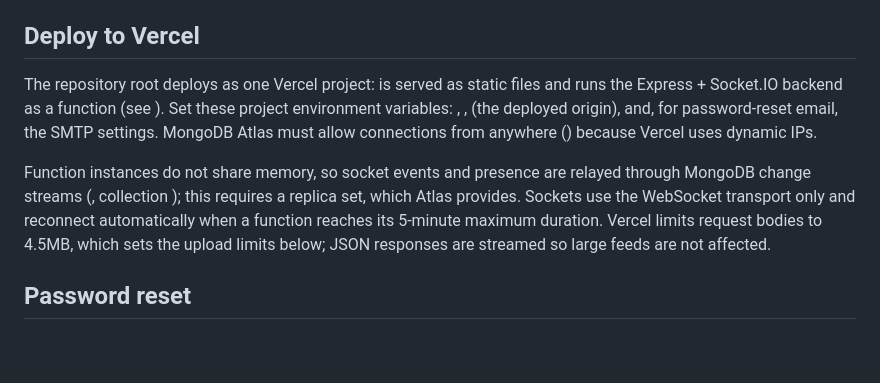
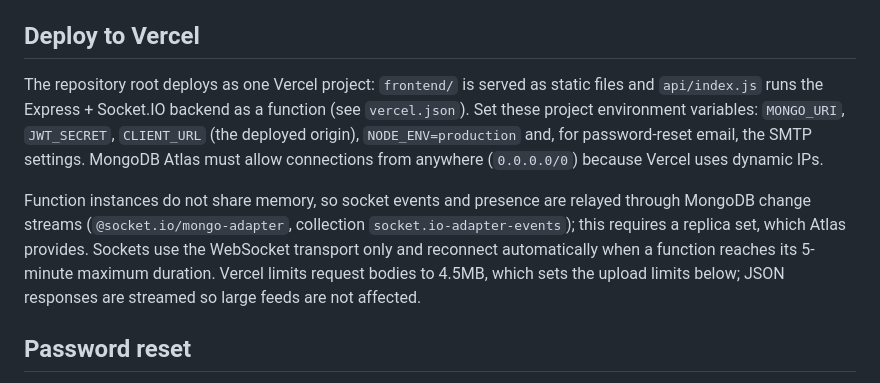
Before and after one commit to abdulbasit-dev31/Socio-Verse, a Markdown page: README.md, the part around the change. Drawn GitHub-style; blank space fills up the shorter version.

Commit message:
Fix README Vercel deployment section formatting
Co-Authored-By: Claude Opus 5.5 <noreply@anthropic.com>

```diff
--- a/README.md
+++ b/README.md
@@ -14,9 +14,9 @@ Database connection failures stop startup with a clear error. Verify the connect
 
 ## Deploy to Vercel
 
-The repository root deploys as one Vercel project:  is served as static files and  runs the Express + Socket.IO backend as a function (see ). Set these project environment variables: , ,  (the deployed origin),  and, for password-reset email, the SMTP settings. MongoDB Atlas must allow connections from anywhere () because Vercel uses dynamic IPs.
+The repository root deploys as one Vercel project: `frontend/` is served as static files and `api/index.js` runs the Express + Socket.IO backend as a function (see `vercel.json`). Set these project environment variables: `MONGO_URI`, `JWT_SECRET`, `CLIENT_URL` (the deployed origin), `NODE_ENV=production` and, for password-reset email, the SMTP settings. MongoDB Atlas must allow connections from anywhere (`0.0.0.0/0`) because Vercel uses dynamic IPs.
 
-Function instances do not share memory, so socket events and presence are relayed through MongoDB change streams (, collection ); this requires a replica set, which Atlas provides. Sockets use the WebSocket transport only and reconnect automatically when a function reaches its 5-minute maximum duration. Vercel limits request bodies to 4.5MB, which sets the upload limits below; JSON responses are streamed so large feeds are not affected.
+Function instances do not share memory, so socket events and presence are relayed through MongoDB change streams (`@socket.io/mongo-adapter`, collection `socket.io-adapter-events`); this requires a replica set, which Atlas provides. Sockets use the WebSocket transport only and reconnect automatically when a function reaches its 5-minute maximum duration. Vercel limits request bodies to 4.5MB, which sets the upload limits below; JSON responses are streamed so large feeds are not affected.
 
 ## Password reset
 
```
